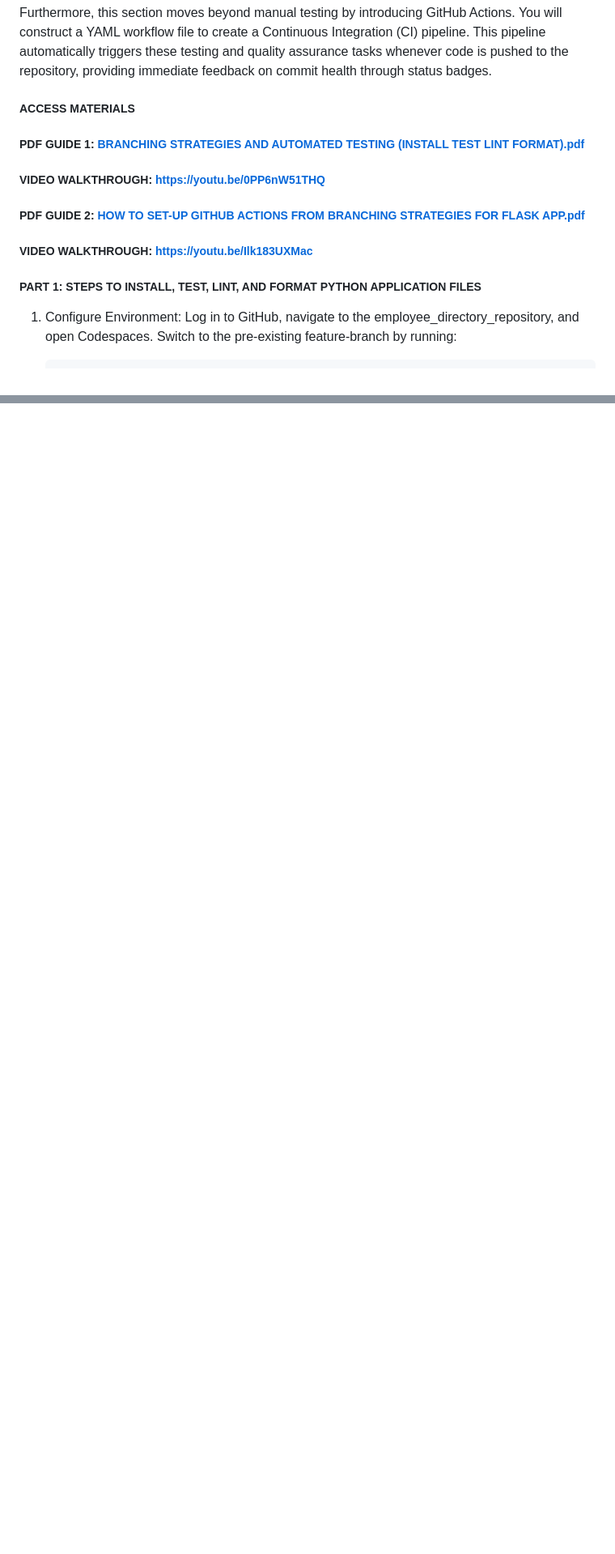
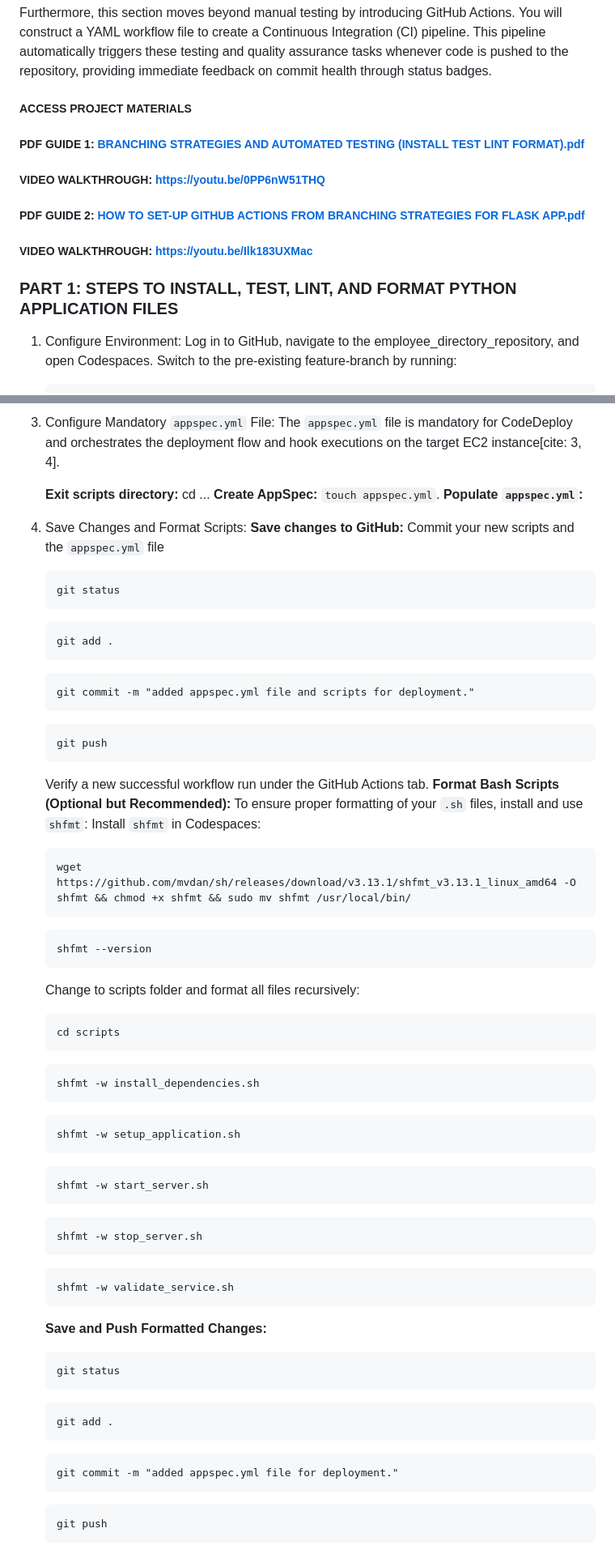
Before and after one commit to Chinedu-Onyema/employee_directory_application., a Markdown page: README.md, 2 parts joined by grey strips. Shown at 81% size. Drawn GitHub-style; blank space fills up the shorter version.

```diff
--- a/README.md
+++ b/README.md
@@ -28,7 +28,7 @@ Furthermore, this section moves beyond manual testing by introducing GitHub Acti
 You will construct a YAML workflow file to create a Continuous Integration (CI) pipeline.
 This pipeline automatically triggers these testing and quality assurance tasks whenever code is pushed to the repository, providing immediate feedback on commit health through status badges.
 
-##### ACCESS MATERIALS
+##### ACCESS PROJECT MATERIALS
 ##### PDF GUIDE 1: [BRANCHING STRATEGIES AND AUTOMATED TESTING (INSTALL TEST LINT FORMAT).pdf](https://github.com/user-attachments/files/33728680/BRANCHING.STRATEGIES.AND.AUTOMATED.TESTING.INSTALL.TEST.LINT.FORMAT.pdf)
 
 ##### VIDEO WALKTHROUGH: https://youtu.be/0PP6nW51THQ
@@ -38,7 +38,7 @@ This pipeline automatically triggers these testing and quality assurance tasks w
 ##### VIDEO WALKTHROUGH: https://youtu.be/Ilk183UXMac
 
 
-##### PART 1: STEPS TO INSTALL, TEST, LINT, AND FORMAT PYTHON APPLICATION FILES
+### PART 1: STEPS TO INSTALL, TEST, LINT, AND FORMAT PYTHON APPLICATION FILES
 
 1) Configure Environment:
    Log in to GitHub, navigate to the employee_directory_repository, and open Codespaces.
@@ -348,0 +400,39 @@ phases:
+3) Configure Mandatory `appspec.yml` File:
+   The `appspec.yml` file is mandatory for CodeDeploy and orchestrates the deployment flow and hook executions on the target EC2 instance[cite: 3, 4].
+
+   **Exit scripts directory:** cd ...
+   **Create AppSpec:** `touch appspec.yml`.
+   **Populate `appspec.yml`:**
+
+
+4) Save Changes and Format Scripts:
+   **Save changes to GitHub:**
+   Commit your new scripts and the `appspec.yml` file
+
+   <PRE>git status</PRE>
+   <PRE>git add .</PRE>
+   <PRE>git commit -m "added appspec.yml file and scripts for deployment."</PRE>
+   <PRE>git push</PRE>
+
+   Verify a new successful workflow run under the GitHub Actions tab.
+   **Format Bash Scripts (Optional but Recommended):**
+   To ensure proper formatting of your `.sh` files, install and use `shfmt`:
+   Install `shfmt` in Codespaces:
+   <PRE>wget https://github.com/mvdan/sh/releases/download/v3.13.1/shfmt_v3.13.1_linux_amd64 -O shfmt && chmod +x shfmt && sudo mv shfmt /usr/local/bin/</PRE>
+   <PRE>shfmt --version</PRE>
+
+   Change to scripts folder and format all files recursively:
+
+   <PRE>cd scripts</PRE>
+   <PRE>shfmt -w install_dependencies.sh</PRE>
+   <PRE>shfmt -w setup_application.sh</PRE>
+   <PRE>shfmt -w start_server.sh</PRE>
+   <PRE>shfmt -w stop_server.sh</PRE>
+   <PRE>shfmt -w validate_service.sh</PRE>
+
+   **Save and Push Formatted Changes:**
+
+   <PRE>git status</PRE>
+   <PRE>git add .</PRE>
+   <PRE>git commit -m "added appspec.yml file for deployment."</PRE>
+   <PRE>git push</PRE>
```
Also changed, not shown: other parts of README.md (+55 -4 lines).
